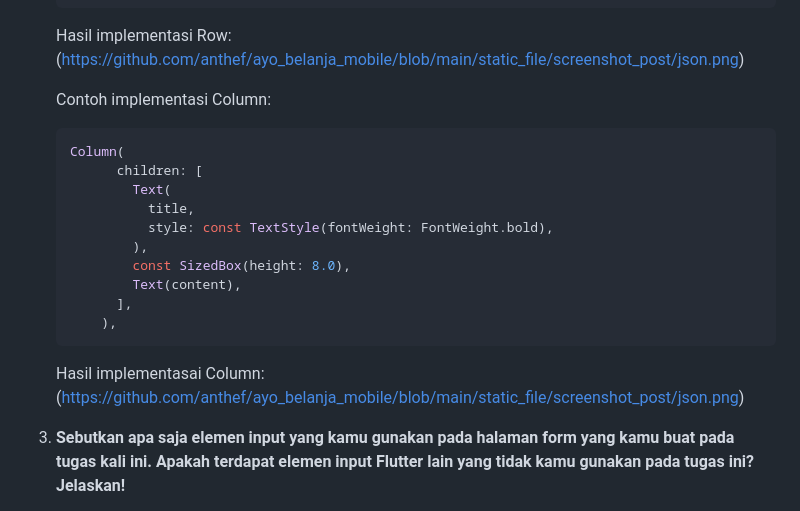
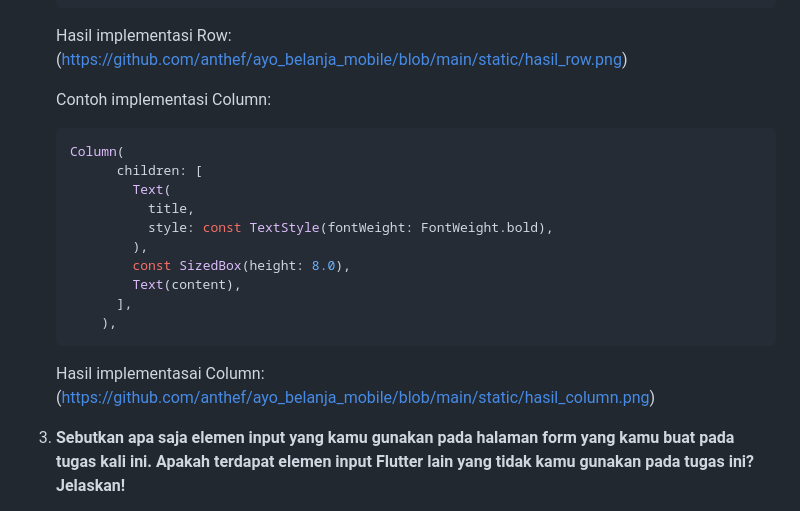
Before and after one commit to anthef/ayo_belanja_mobile, a Markdown page: README.md, the part around the change. GitHub-like rendering.

Commit message:
tugas 8 selesai

````diff
--- a/README.md
+++ b/README.md
@@ -294,7 +294,7 @@ Kelas   : PBP C
             ),
     ```
     Hasil implementasi Row:
-    (https://github.com/anthef/ayo_belanja_mobile/blob/main/static_file/screenshot_post/json.png)
+    (https://github.com/anthef/ayo_belanja_mobile/blob/main/static/hasil_row.png)
 
     Contoh implementasi Column:
     ```dart
@@ -310,7 +310,7 @@ Kelas   : PBP C
         ),
     ```
     Hasil implementasai Column:
-    (https://github.com/anthef/ayo_belanja_mobile/blob/main/static_file/screenshot_post/json.png)
+    (https://github.com/anthef/ayo_belanja_mobile/blob/main/static/hasil_column.png)
 
 3. **Sebutkan apa saja elemen input yang kamu gunakan pada halaman form yang kamu buat pada tugas kali ini. Apakah terdapat elemen input Flutter lain yang tidak kamu gunakan pada tugas ini? Jelaskan!**
 
````
